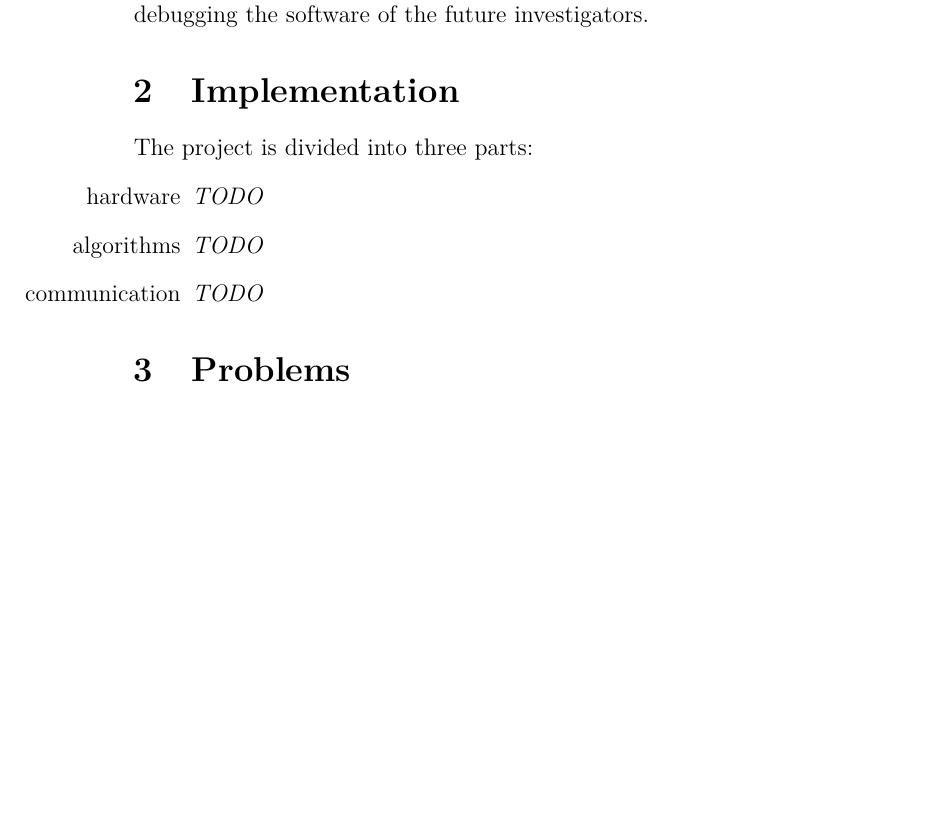
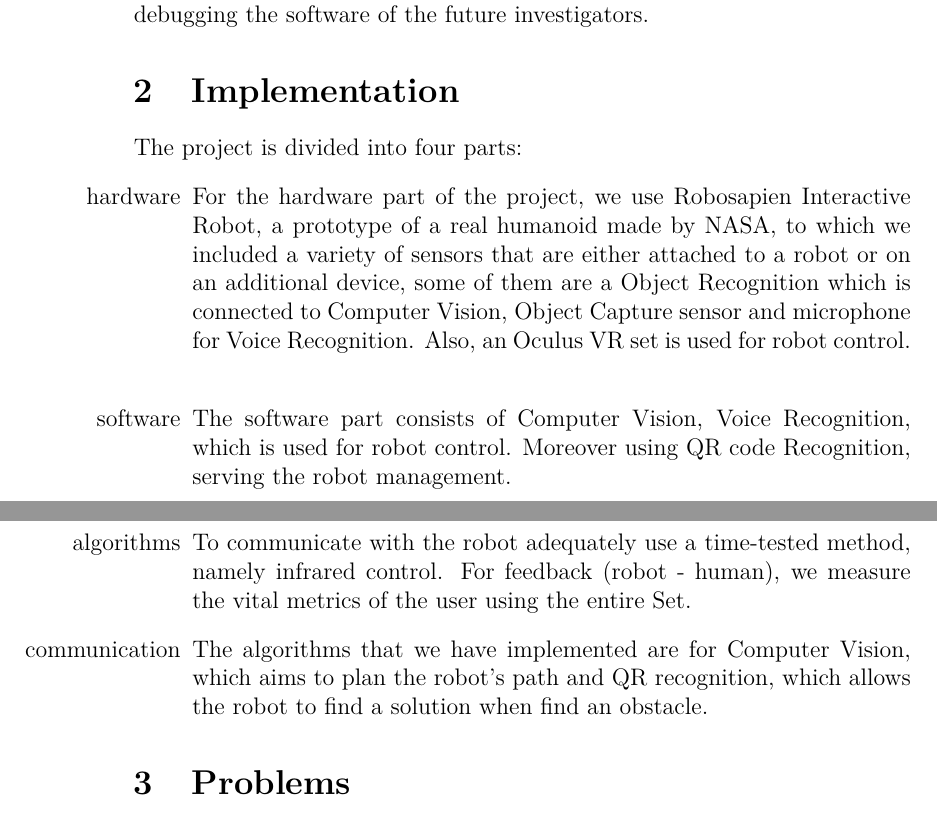
Before and after one commit to Society-5/Paper, a LaTeX paper (documentation.tex, which reads implementation.tex): part of page 4 of 6 before the commit and two parts of pages 4 and 5 of 6 after it, the two joined at a grey line, cut so that both start at the same text, the shorter picture padded with empty space. Compiled offline with pdfLaTeX.

Commit message:
implementation details

```diff
--- a/documentation.tex
+++ b/documentation.tex
@@ -2,7 +2,6 @@
 \documentclass[a4paper, 12pt]{article}
 
 \usepackage{hyperref}
-\usepackage{pgf-pie}
 \usepackage{subfiles}
 
 \hypersetup{
--- a/implementation.tex
+++ b/implementation.tex
@@ -1,9 +1,10 @@
 \documentclass[documentation.tex]{subfiles}
 \begin{document}
-	The project is divided into three parts:
+	The project is divided into four parts:
 	\begin{itemize}
-		\item[hardware] \textit{TODO}
-		\item[algorithms] \textit{TODO}
-		\item[communication] \textit{TODO}
+		\item[hardware] For the hardware part of the project, we use Robosapien Interactive Robot, a prototype of a real humanoid made by NASA, to which we included a variety of sensors that are either attached to a robot or on an additional device, some of them are a Object Recognition which is connected to Computer Vision, Object Capture sensor and microphone for Voice Recognition. Also, an Oculus VR set is used for robot control. \\
+		\item[software] The software part consists of Computer Vision, Voice Recognition, which is used for robot control. Moreover using QR code Recognition, serving the robot management.
+		\item[algorithms] To communicate with the robot adequately use a time-tested method, namely infrared control. For feedback (robot - human), we measure the vital metrics of the user using the entire Set.
+		\item[communication] The algorithms that we have implemented are for Computer Vision, which aims to plan the robot's path and QR recognition, which allows the robot to find a solution when find an obstacle.
 	\end{itemize}
 \end{document}
```
